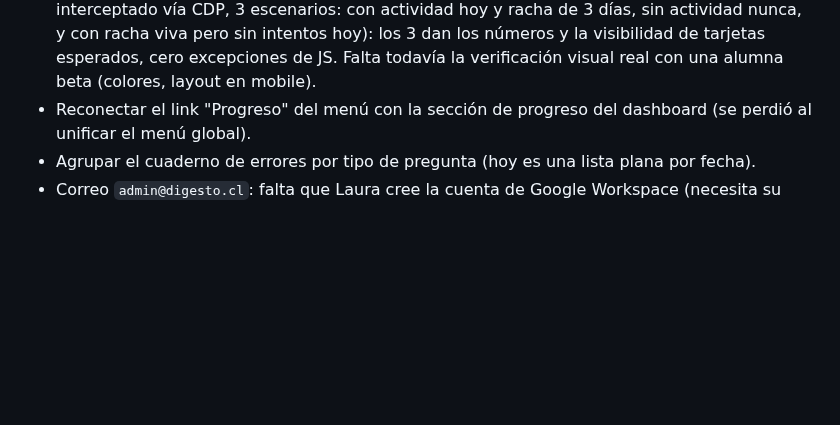
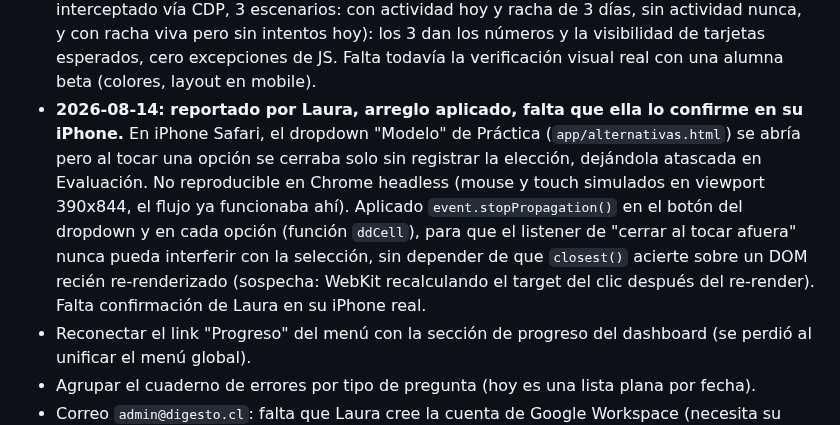
Before and after one commit to lorensaura/Leyes, a Markdown page: docs/camino-a-beta.md, the part around the change. Drawn GitHub-style; blank space fills up the shorter version.

Commit message:
Anotar en camino-a-beta.md el arreglo mobile pendiente de confirmación
El fix de event.stopPropagation() en el dropdown de Modelo (commit
0731874) solo quedó documentado en el mensaje del commit; lo agrego
también acá porque es el doc que Laura relee para ubicarse.

Co-Authored-By: Claude Sonnet 5 <noreply@anthropic.com>

```diff
--- a/docs/camino-a-beta.md
+++ b/docs/camino-a-beta.md
@@ -149,6 +149,18 @@ Dos ítems puntuales necesitan decisión de Laura antes de publicar:
   visibilidad de tarjetas esperados, cero excepciones de JS. Falta
   todavía la verificación visual real con una alumna beta (colores,
   layout en mobile).
+- **2026-08-14: reportado por Laura, arreglo aplicado, falta que ella lo
+  confirme en su iPhone.** En iPhone Safari, el dropdown "Modelo" de
+  Práctica (`app/alternativas.html`) se abría pero al tocar una opción
+  se cerraba solo sin registrar la elección, dejándola atascada en
+  Evaluación. No reproducible en Chrome headless (mouse y touch
+  simulados en viewport 390x844, el flujo ya funcionaba ahí). Aplicado
+  `event.stopPropagation()` en el botón del dropdown y en cada opción
+  (función `ddCell`), para que el listener de "cerrar al tocar afuera"
+  nunca pueda interferir con la selección, sin depender de que
+  `closest()` acierte sobre un DOM recién re-renderizado (sospecha:
+  WebKit recalculando el target del clic después del re-render). Falta
+  confirmación de Laura en su iPhone real.
 - Reconectar el link "Progreso" del menú con la sección de progreso del
   dashboard (se perdió al unificar el menú global).
 - Agrupar el cuaderno de errores por tipo de pregunta (hoy es una lista
```
